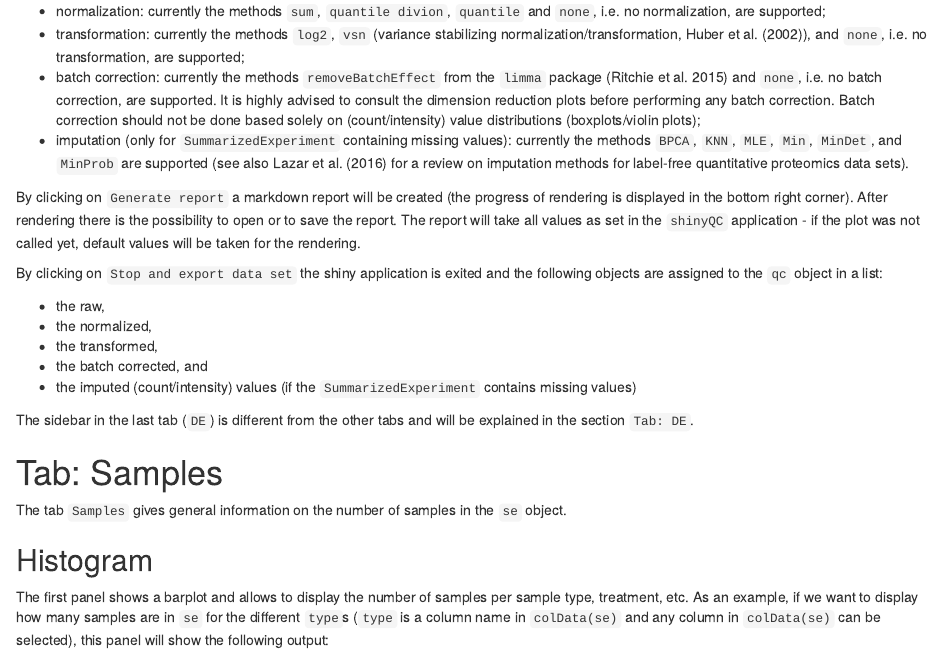
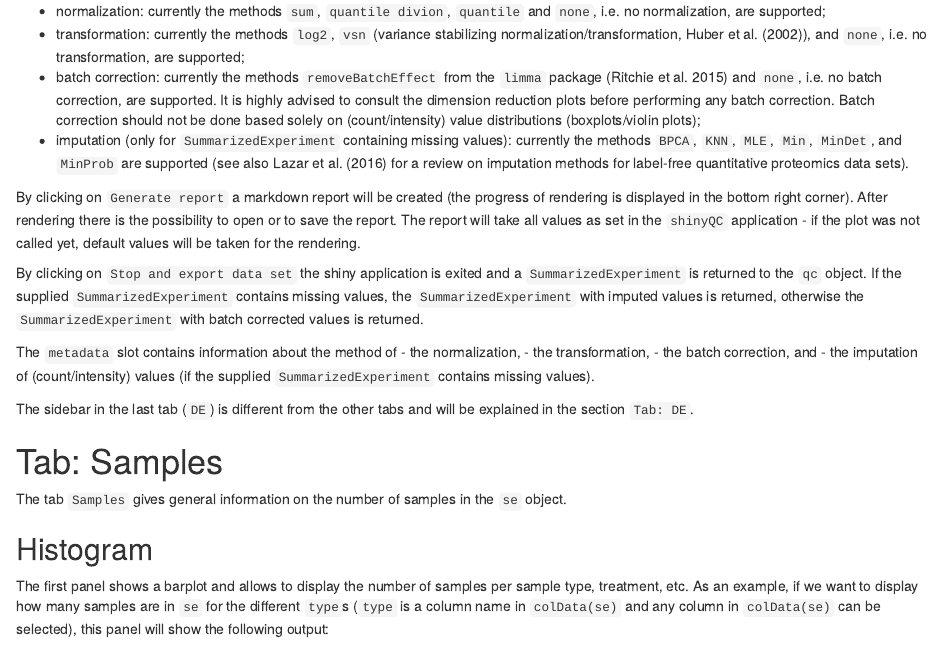
Before and after one commit to tnaake/MatrixQCvis, an R Markdown document (vignettes/MatrixQCvis.Rmd): the page in a window 1100 px wide, from 3420 px down. Rendered offline with R 4.5, knitr and Pandoc, with nearby package versions; drawn as R Markdown's standard HTML page in place of the format the file asks for; some code elsewhere in the file could not run offline; common packages that the code uses without loading them are loaded.

Commit message:
return SummarizedExperiment when exiting the app, add package S4Vectors to Imports

```diff
--- a/R/shinyQC.R
+++ b/R/shinyQC.R
@@ -717,14 +718,17 @@ shinyQC <- function(se, app_server = FALSE) {
 
     ## observer for exiting the app: return the assays
     observeEvent(input$stop, {
-        stopApp(
+        stopApp({
+            se <- se_r_i()
+            metadata(se) <- list(
+                "normalized" = input$normalization,
+                "transformation" = input$transformation,
+                "batch corrected" = input$batch)
+
             if (missingValue) {
-                list("raw" = a(), "normalized" = a_n(), "transformed" = a_t(),
-                        "batch corrected" = a_b(), "imputed" = a_i())
-            } else {
-                list("raw" = a(), "normalized" = a_n(), "transformed" = a_t(),
-                        "batch corrected" = a_b())
+                metadata(se)[["imputation"]] <- input$imputation
             }
-        )
+            se
+        })
     })
 }
--- a/vignettes/MatrixQCvis.Rmd
+++ b/vignettes/MatrixQCvis.Rmd
@@ -242,14 +242,17 @@ report will take all values as set in the `shinyQC` application - if the
 plot was not called yet, default values will be taken for the rendering.
 
 By clicking on `Stop and export data set` the shiny application is
-exited and the following objects are assigned to the `qc` object in a list:
+exited and a `SummarizedExperiment` is returned to the `qc` object.
+If the supplied `SummarizedExperiment` contains missing values, the
+`SummarizedExperiment` with imputed values is returned, otherwise the
+`SummarizedExperiment` with batch corrected values is returned.
 
- - the raw,
- - the normalized,
- - the transformed,
- - the batch corrected, and
- - the imputed (count/intensity) values (if the `SummarizedExperiment` contains
- missing values)
+The `metadata` slot contains information about the method of
+ - the normalization,
+ - the transformation,
+ - the batch correction, and
+ - the imputation of (count/intensity) values (if the supplied
+   `SummarizedExperiment` contains missing values).
 
 The sidebar in the last tab (`DE`) is different from the other tabs and will
 be explained in the section `Tab: DE`.
```
Also changed, not shown: R/shinyQC.R (3 more changed lines), 2 other files.
